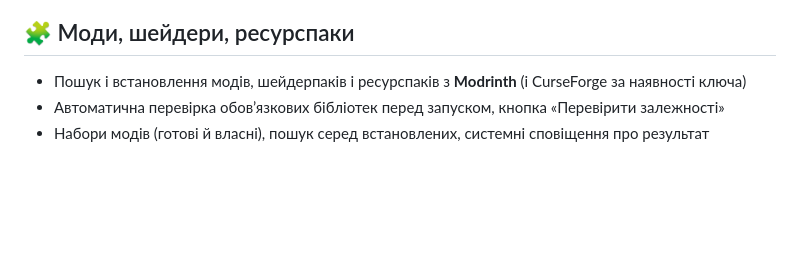
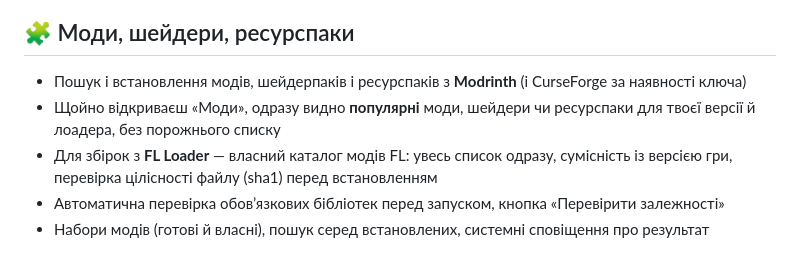
Before and after one commit to Faneraiy14/fl-launcher, a Markdown page: FEATURES.uk.md, the part around the change. Rendered like a GitHub page; blank space fills up the shorter version.

Commit message:
FEATURES: популярні моди, каталог модів FL Loader
Co-Authored-By: Claude Opus 5.5 <noreply@anthropic.com>

```diff
--- a/FEATURES.uk.md
+++ b/FEATURES.uk.md
@@ -64,6 +64,8 @@
 ## 🧩 Моди, шейдери, ресурспаки
 
 - Пошук і встановлення модів, шейдерпаків і ресурспаків з **Modrinth** (і CurseForge за наявності ключа)
+- Щойно відкриваєш «Моди», одразу видно **популярні** моди, шейдери чи ресурспаки для твоєї версії й лоадера, без порожнього списку
+- Для збірок з **FL Loader** — власний каталог модів FL: увесь список одразу, сумісність із версією гри, перевірка цілісності файлу (sha1) перед встановленням
 - Автоматична перевірка обов’язкових бібліотек перед запуском, кнопка «Перевірити залежності»
 - Набори модів (готові й власні), пошук серед встановлених, системні сповіщення про результат
 
```
Also changed, not shown: FEATURES.md (+2 -0 lines).
